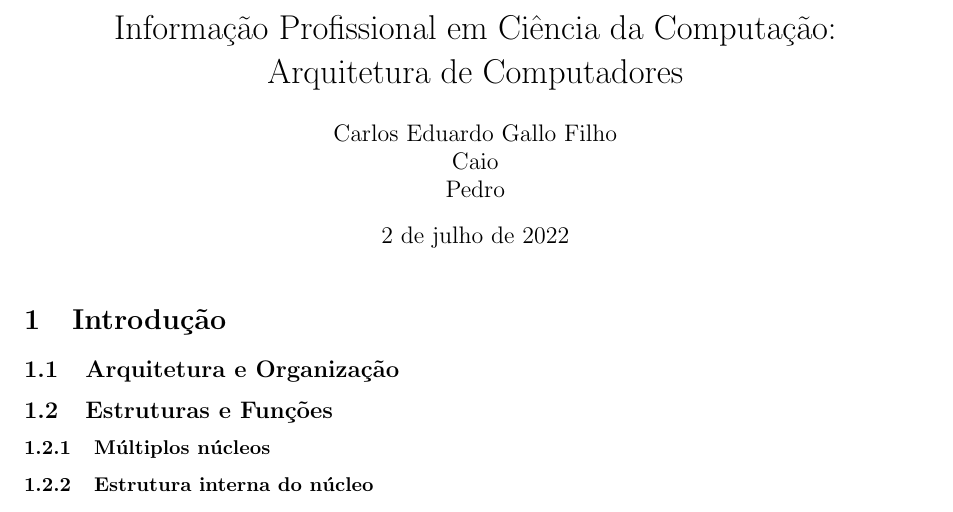
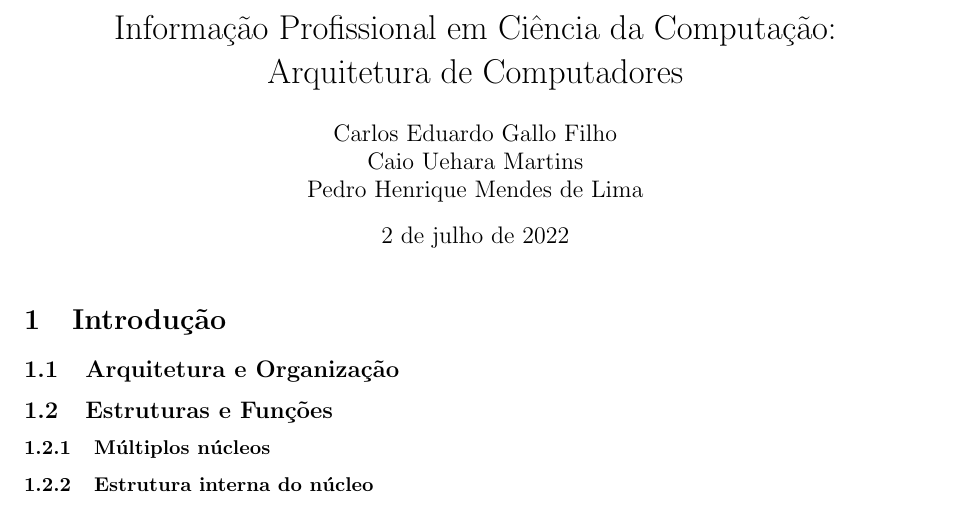
Before and after one commit to bingulo/intro-profissional, a LaTeX document (resumo/resumo.tex): part of page 1 of 8, cut so that both start at the same text. Compiled offline with pdfLaTeX.

Commit message:
Adicionados nomes

```diff
--- a/resumo/resumo.tex
+++ b/resumo/resumo.tex
@@ -13,8 +13,8 @@
 \title{Informação Profissional em Ciência da Computação:\\
        Arquitetura de Computadores}
 \author{Carlos Eduardo Gallo Filho \\
-        Caio \\
-        Pedro}
+        Caio Uehara Martins\\
+        Pedro Henrique Mendes de Lima}
 
 \date{\today}
 
```
